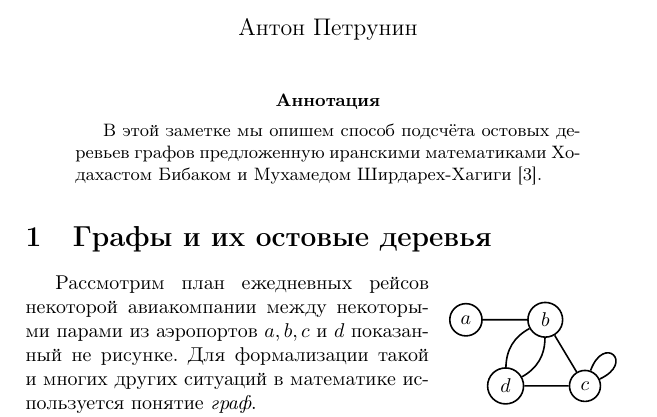
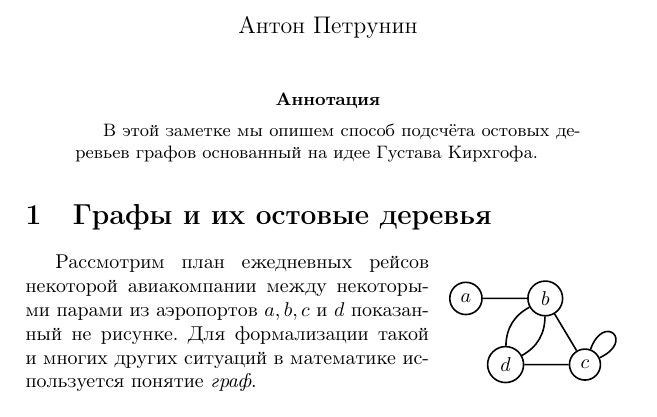
Before and after one commit to anton-petrunin/trees, a LaTeX paper (trees.tex): part of page 1 of 10, cut so that both start at the same text. Compiled offline with pdfLaTeX.

Commit message:
Кирхгоф

```diff
--- a/trees.tex
+++ b/trees.tex
@@ -9,9 +9,7 @@
 
 \begin{abstract}
 В этой заметке мы опишем способ подсчёта остовых деревьев графов
-предложенную иранскими математиками
-Ходахастом Бибаком
-и Мухамедом Ширдарех-Хагиги \cite{haghighi-bibak}.
+основанный на идее Густава Кирхгофа.
 \end{abstract}
 
 
```
Also changed, not shown: trees.pdf, trees.tex (2 more changed lines).
